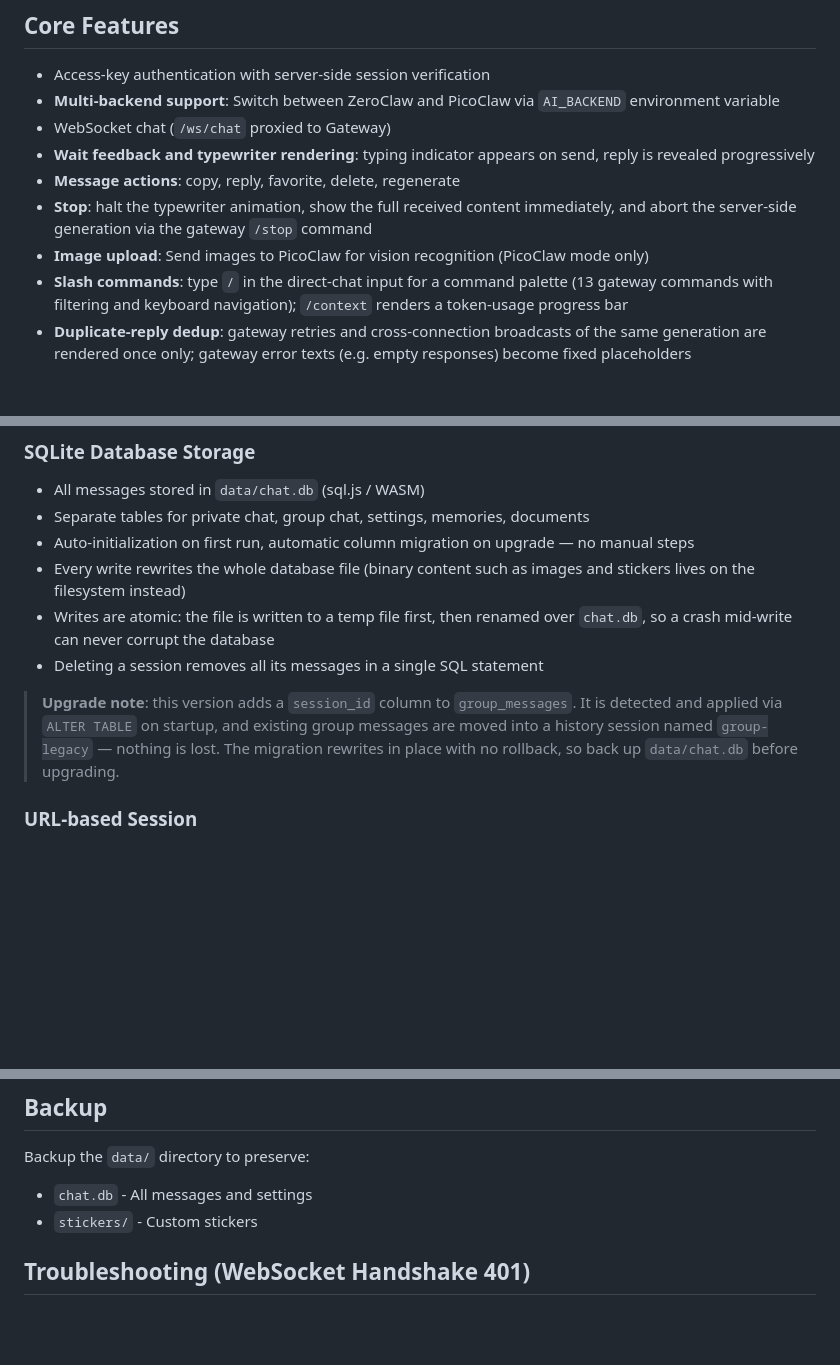
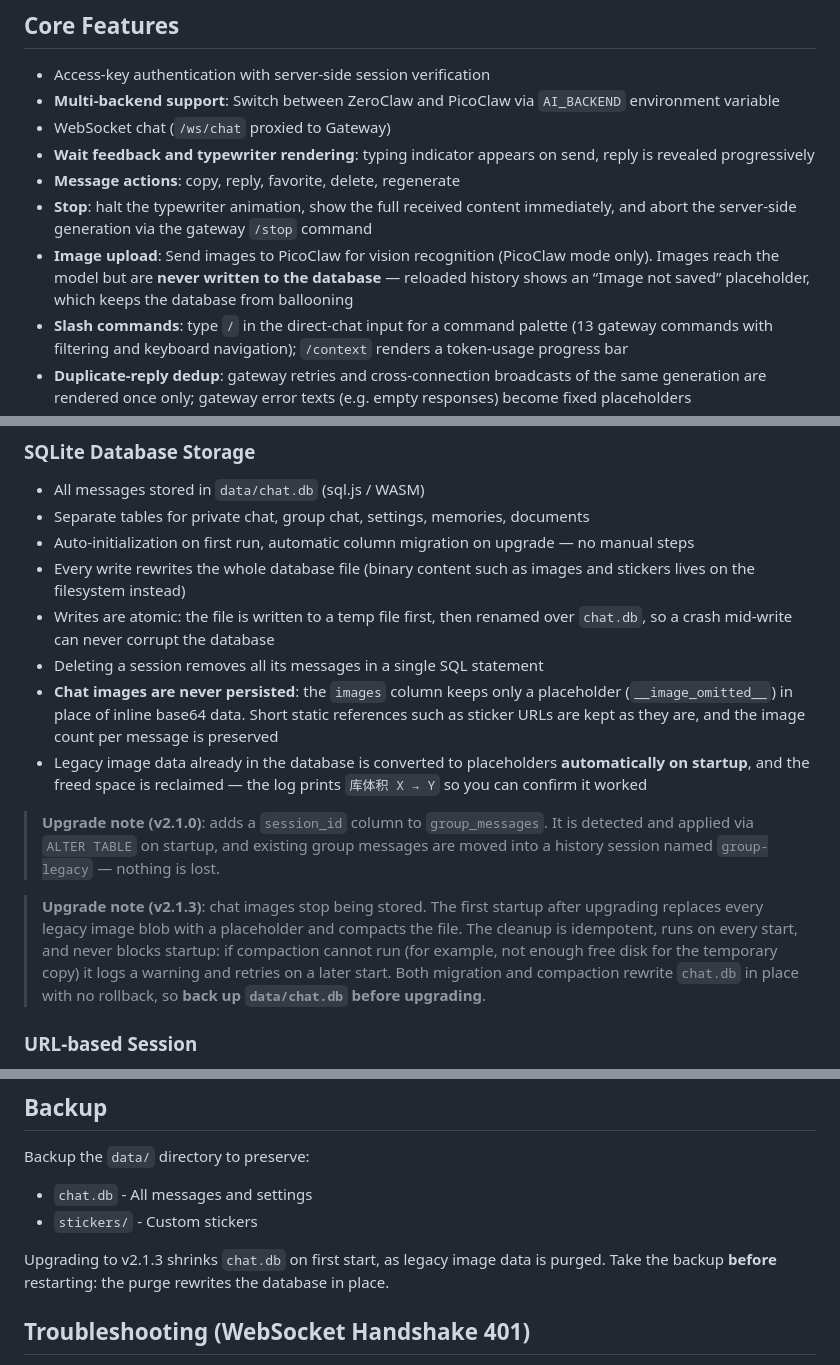
Before and after one commit to wenyinos/zeroclaw-web-chat, a Markdown page: README.md, 3 parts joined by grey strips. Drawn GitHub-style; blank space fills up the shorter version.

```diff
--- a/README.md
+++ b/README.md
@@ -34,7 +34,7 @@ See `.env.example` for all available configuration options.
 - **Wait feedback and typewriter rendering**: typing indicator appears on send, reply is revealed progressively
 - **Message actions**: copy, reply, favorite, delete, regenerate
 - **Stop**: halt the typewriter animation, show the full received content immediately, and abort the server-side generation via the gateway `/stop` command
-- **Image upload**: Send images to PicoClaw for vision recognition (PicoClaw mode only)
+- **Image upload**: Send images to PicoClaw for vision recognition (PicoClaw mode only). Images reach the model but are **never written to the database** — reloaded history shows an “Image not saved” placeholder, which keeps the database from ballooning
 - **Slash commands**: type `/` in the direct-chat input for a command palette (13 gateway commands with filtering and keyboard navigation); `/context` renders a token-usage progress bar
 - **Duplicate-reply dedup**: gateway retries and cross-connection broadcasts of the same generation are rendered once only; gateway error texts (e.g. empty responses) become fixed placeholders
 - **Per-tab isolation**: each browser tab/device gets its own gateway session, so opening the same conversation twice no longer doubles replies
@@ -77,11 +77,19 @@ See `.env.example` for all available configuration options.
 - Every write rewrites the whole database file (binary content such as images and stickers lives on the filesystem instead)
 - Writes are atomic: the file is written to a temp file first, then renamed over `chat.db`, so a crash mid-write can never corrupt the database
 - Deleting a session removes all its messages in a single SQL statement
+- **Chat images are never persisted**: the `images` column keeps only a placeholder (`__image_omitted__`) in place of inline base64 data. Short static references such as sticker URLs are kept as they are, and the image count per message is preserved
+- Legacy image data already in the database is converted to placeholders **automatically on startup**, and the freed space is reclaimed — the log prints `库体积 X → Y` so you can confirm it worked
 
-> **Upgrade note**: this version adds a `session_id` column to `group_messages`. It is detected
+> **Upgrade note (v2.1.0)**: adds a `session_id` column to `group_messages`. It is detected
 > and applied via `ALTER TABLE` on startup, and existing group messages are moved into a
-> history session named `group-legacy` — nothing is lost. The migration rewrites in place with
-> no rollback, so back up `data/chat.db` before upgrading.
+> history session named `group-legacy` — nothing is lost.
+
+> **Upgrade note (v2.1.3)**: chat images stop being stored. The first startup after upgrading
+> replaces every legacy image blob with a placeholder and compacts the file. The cleanup is
+> idempotent, runs on every start, and never blocks startup: if compaction cannot run (for
+> example, not enough free disk for the temporary copy) it logs a warning and retries on a
+> later start. Both migration and compaction rewrite `chat.db` in place with no rollback, so
+> **back up `data/chat.db` before upgrading**.
 
 ### URL-based Session
 
@@ -322,6 +330,9 @@ Backup the `data/` directory to preserve:
 - `chat.db` - All messages and settings
 - `stickers/` - Custom stickers
 
+Upgrading to v2.1.3 shrinks `chat.db` on first start, as legacy image data is purged. Take the
+backup **before** restarting: the purge rewrites the database in place.
+
 ## Troubleshooting (WebSocket Handshake 401)
 
 If the proxy connects and then immediately drops (`1006/1011`), the Gateway handshake usually failed authentication.
```
Also changed, not shown: CLAUDE.md (+4 -0 lines), README.zh-CN.md (+12 -3 lines).
